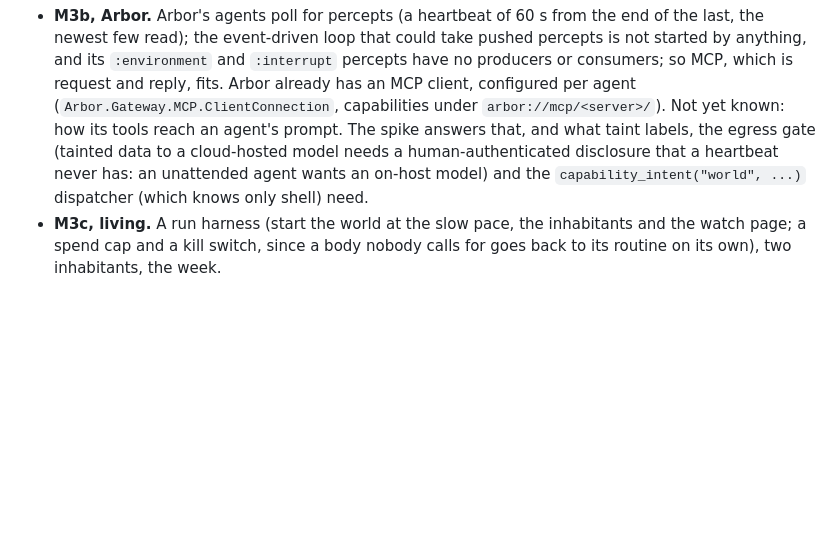
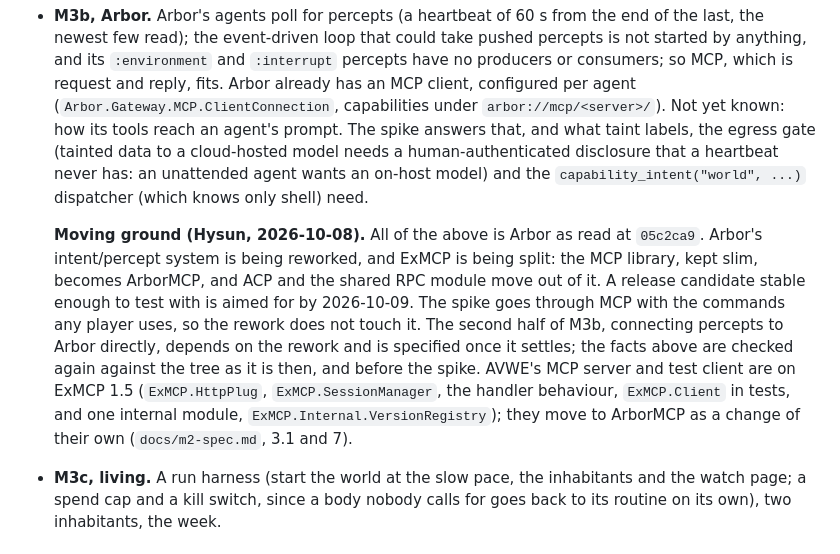
Before and after one commit to azmaveth/AVWE, a Markdown page: docs/m3-spec.md, the part around the change. GitHub-like rendering; blank space fills up the shorter version.

Commit message:
Record in the M3 spec what moves under M3b: Arbor's rework and ArborMCP
Hysun, 2026-10-08: Arbor's intent/percept system is being reworked, and
ExMCP is being split into ArborMCP (kept slim) and separate libraries for
ACP and the shared RPC module. The spike goes through MCP and is not
touched by the rework; the second half of M3b, connecting percepts to
Arbor directly, depends on it and is specified once it settles. AVWE's
MCP server and test client move to ArborMCP as a change of their own.

Co-Authored-By: Claude Sonnet 5.5 <noreply@anthropic.com>

```diff
--- a/docs/m3-spec.md
+++ b/docs/m3-spec.md
@@ -201,6 +201,20 @@ terms for unattended runs.
   to a cloud-hosted model needs a human-authenticated disclosure that a
   heartbeat never has: an unattended agent wants an on-host model) and the
   `capability_intent("world", ...)` dispatcher (which knows only shell) need.
+
+  **Moving ground (Hysun, 2026-10-08).** All of the above is Arbor as read at
+  `05c2ca9`. Arbor's intent/percept system is being reworked, and ExMCP is
+  being split: the MCP library, kept slim, becomes ArborMCP, and ACP and the
+  shared RPC module move out of it. A release candidate stable enough to test
+  with is aimed for by 2026-10-09. The spike goes through MCP with the commands
+  any player uses, so the rework does not touch it. The second half of M3b,
+  connecting percepts to Arbor directly, depends on the rework and is specified
+  once it settles; the facts above are checked again against the tree as it is
+  then, and before the spike. AVWE's MCP server and test client are on ExMCP 1.5
+  (`ExMCP.HttpPlug`, `ExMCP.SessionManager`, the handler behaviour,
+  `ExMCP.Client` in tests, and one internal module,
+  `ExMCP.Internal.VersionRegistry`); they move to ArborMCP as a change of their
+  own (`docs/m2-spec.md`, 3.1 and 7).
 - **M3c, living.** A run harness (start the world at the slow pace, the
   inhabitants and the watch page; a spend cap and a kill switch, since a body
   nobody calls for goes back to its routine on its own), two inhabitants, the
```
